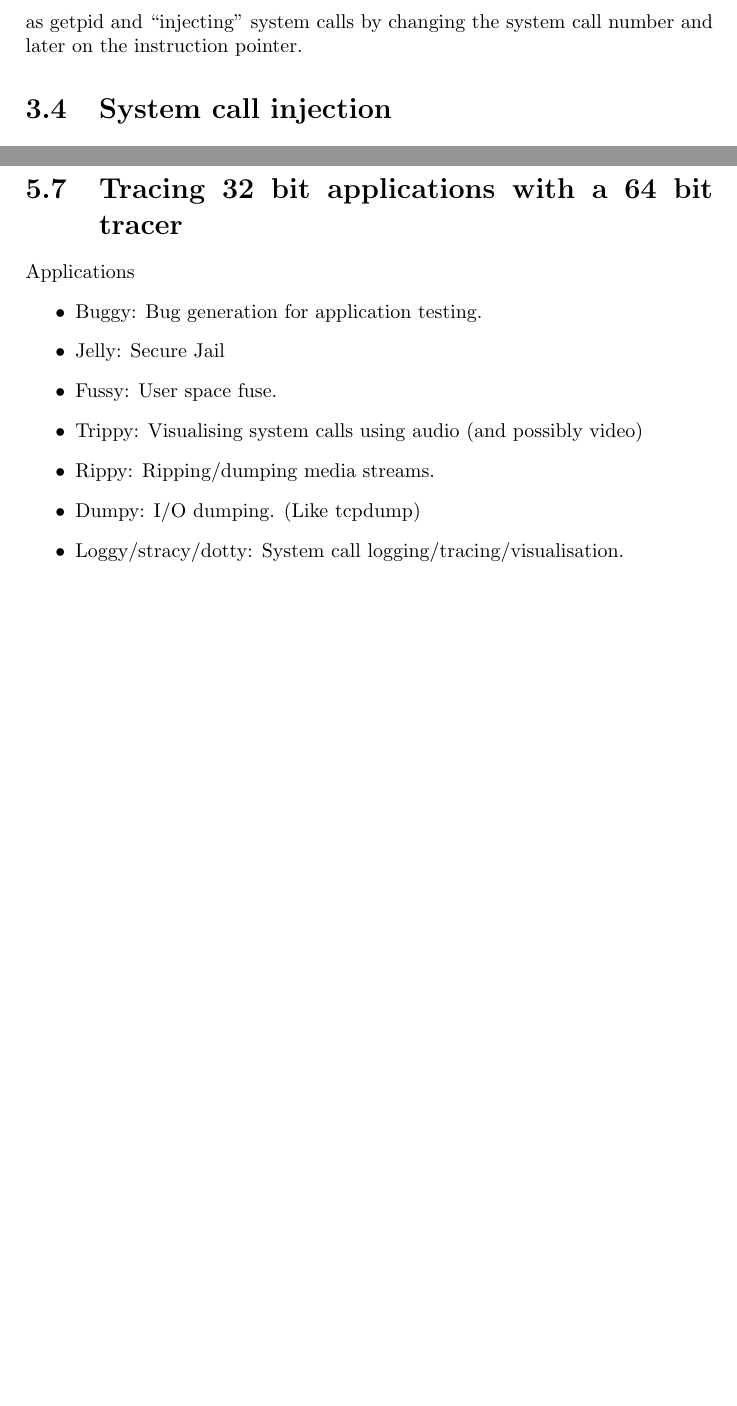
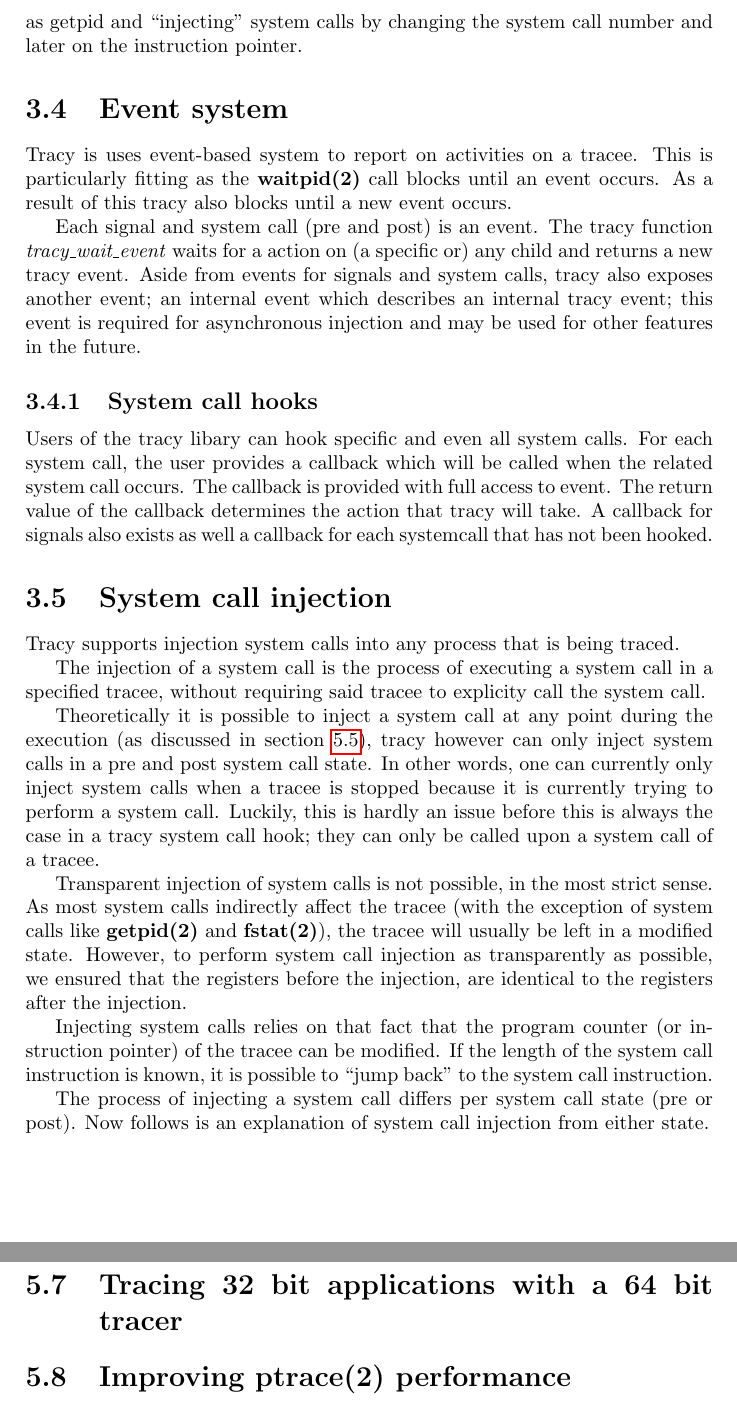
Before and after one commit to MerlijnWajer/tracy, a LaTeX document (report/report.tex): two parts of pages 13 and 17 of 20 before the commit and two parts of pages 13 and 18 of 21 after it, joined at a grey line, cut so that both start at the same text, the shorter picture padded with empty space. Compiled offline with pdfLaTeX.

Commit message:
Report. Added event+hook+injection.

```diff
--- a/report/report.tex
+++ b/report/report.tex
@@ -470,15 +469,67 @@ execute a completely different system call. This serves two purposes:
 system call such as getpid and ``injecting'' system calls by changing the
 system call number and later on the instruction pointer.
 
+\section{Event system}
+
+Tracy is uses event-based system to report on activities on a tracee. This is
+particularly fitting as the \textbf{waitpid(2)} call blocks until an event
+occurs. As a result of this tracy also blocks until a new event occurs.
+
+Each signal and system call (pre and post) is an event.
+The tracy function \textit{tracy\_wait\_event} waits for a action on
+(a specific or) any child and returns a new tracy event. Aside from
+events for signals and system calls, tracy also exposes another event; an
+internal event which describes an internal tracy event; this event is required
+for asynchronous injection and may be used for other features in the future.
+
+\subsection{System call hooks}
+
+Users of the tracy libary can hook specific and even all system calls. For
+each system call, the user provides a callback which will be called when
+the related system call occurs. The callback is provided with full access to
+event. The return value of the callback determines the action that tracy
+will take. A callback for signals also exists as well a callback for each
+systemcall that has not been hooked.
+
 \section{System call injection}
 
-% Plaatjes van PRE-injectie en POST-injectie hier. (Met ASM?)
+Tracy supports injection system calls into any process that is being traced.
+
+The injection of a system call is the process of executing a system call in
+a specified tracee, without requiring said tracee to explicity call the
+system call.
+
+Theoretically it is possible to inject a system call at any point during
+the execution (as discussed in section \ref{instant-inject}),
+tracy however can only inject system calls in a pre and post
+system call state. In other words, one can currently only inject system calls
+when a tracee is stopped because it is currently trying to perform a system
+call. Luckily, this is hardly an issue before this is always the case in a
+tracy system call hook; they can only be called upon a system call of a tracee.
+
+Transparent injection of system calls is not possible, in the most strict sense.
+As most system calls indirectly affect the tracee (with the exception of system
+calls like \textbf{getpid(2)} and \textbf{fstat(2)}), the tracee will usually
+be left in a modified state. However, to perform system call injection as
+transparently as possible, we ensured that the registers before the injection,
+are identical to the registers after the injection.
+
+Injecting system calls relies on that fact that the program counter (or
+instruction pointer) of the tracee can be modified. If the length of the system
+call instruction is known, it is possible to ``jump back'' to the system call
+instruction. % TODO: Add figure with asm + int 0x80 and arrows.
+
+The process of injecting a system call differs per system call state (pre or
+post). Now follows is an explanation of system call injection from either state.
 
 \subsection{Pre-syscall injection}
 
+
 \subsection{Post-syscall injection}
 
+
 \subsection{Asynchronous injection in Tracy}
+
 
 \section{Memory access}
 
@@ -671,16 +723,18 @@ original fork(2) call) and let both processes continue their execution.
 
 \section{Tracing 32 bit applications with a 64 bit tracer}
 
-Applications
-\begin{itemize}
-    \item Buggy: Bug generation for application testing.
-    \item Jelly: Secure Jail
-    \item Fussy: User space fuse.
-    \item Trippy: Visualising system calls using audio (and possibly video)
-    \item Rippy: Ripping/dumping media streams.
-    \item Dumpy: I/O dumping. (Like tcpdump)
-    \item Loggy/stracy/dotty: System call logging/tracing/visualisation.
-\end{itemize}
+\section{Improving ptrace(2) performance}
+
+%Applications
+%\begin{itemize}
+%    \item Buggy: Bug generation for application testing.
+%    \item Jelly: Secure Jail
+%    \item Fussy: User space fuse.
+%    \item Trippy: Visualising system calls using audio (and possibly video)
+%    \item Rippy: Ripping/dumping media streams.
+%    \item Dumpy: I/O dumping. (Like tcpdump)
+%    \item Loggy/stracy/dotty: System call logging/tracing/visualisation.
+%\end{itemize}
 
 
 \chapter{Related work}
```
Also changed, not shown: report/report.tex (24 more changed lines).
